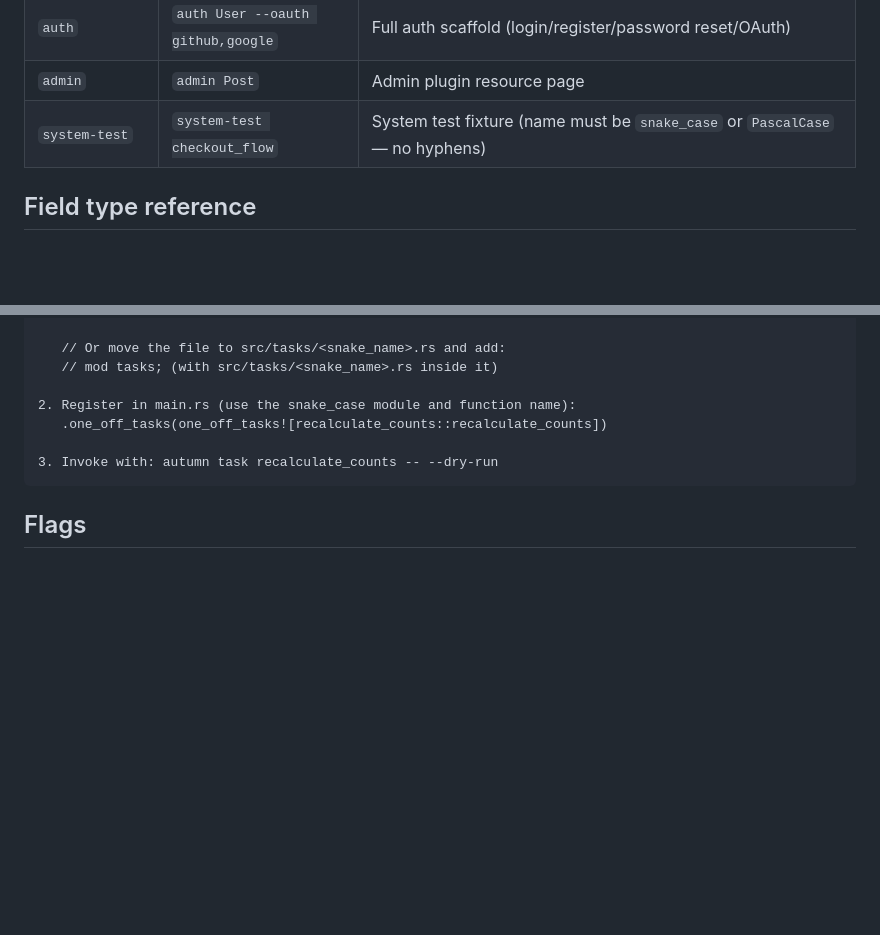
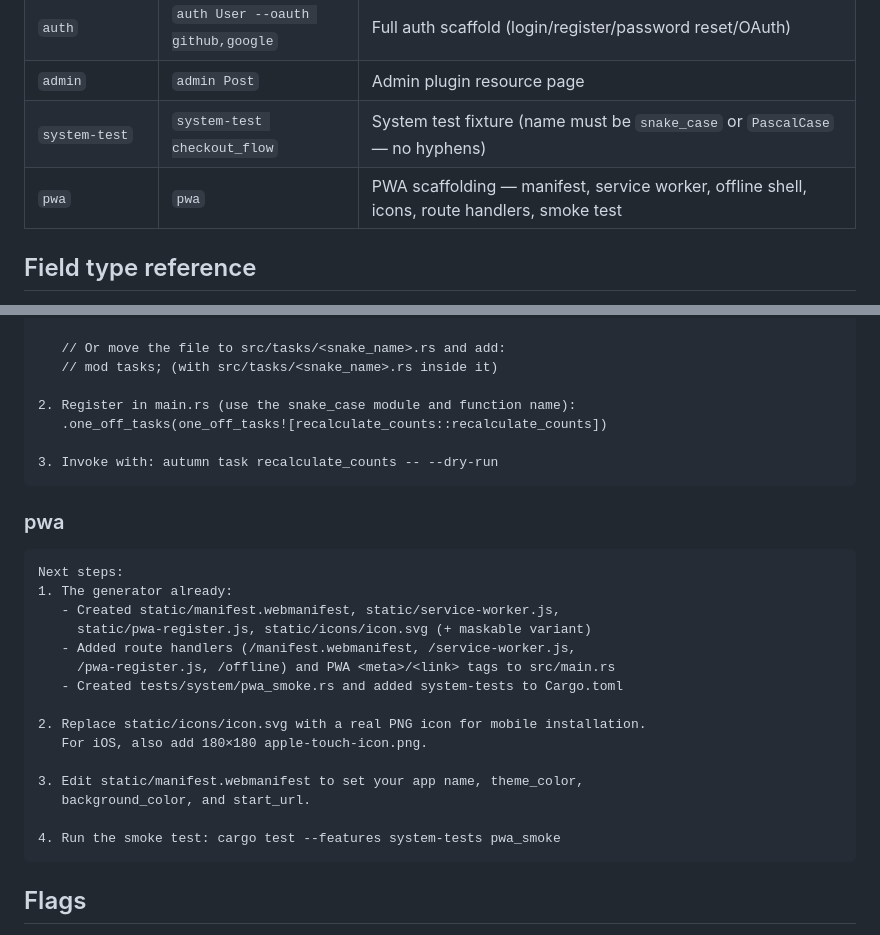
Before and after one commit to madmax983/autumn, a Markdown page: skills/generate/SKILL.md, 2 parts joined by grey strips. Rendered like a GitHub page; blank space fills up the shorter version.

````diff
--- a/skills/generate/SKILL.md
+++ b/skills/generate/SKILL.md
@@ -29,6 +29,7 @@ preview and get confirmation before executing any mutating generator.
 | `auth` | `auth User --oauth github,google` | Full auth scaffold (login/register/password reset/OAuth) |
 | `admin` | `admin Post` | Admin plugin resource page |
 | `system-test` | `system-test checkout_flow` | System test fixture (name must be `snake_case` or `PascalCase` — no hyphens) |
+| `pwa` | `pwa` | PWA scaffolding — manifest, service worker, offline shell, icons, route handlers, smoke test |
 
 ## Field type reference
 
@@ -152,6 +153,25 @@ Next steps:
 3. Invoke with: autumn task recalculate_counts -- --dry-run
 ```
 
+### pwa
+```
+Next steps:
+1. The generator already:
+   - Created static/manifest.webmanifest, static/service-worker.js,
+     static/pwa-register.js, static/icons/icon.svg (+ maskable variant)
+   - Added route handlers (/manifest.webmanifest, /service-worker.js,
+     /pwa-register.js, /offline) and PWA <meta>/<link> tags to src/main.rs
+   - Created tests/system/pwa_smoke.rs and added system-tests to Cargo.toml
+
+2. Replace static/icons/icon.svg with a real PNG icon for mobile installation.
+   For iOS, also add 180×180 apple-touch-icon.png.
+
+3. Edit static/manifest.webmanifest to set your app name, theme_color,
+   background_color, and start_url.
+
+4. Run the smoke test: cargo test --features system-tests pwa_smoke
+```
+
 ## Flags
 
 - `--api`: Generate JSON-only scaffold (no HTML views)
````
Also changed, not shown: skills/autumn-web/SKILL.md (+46 -0 lines).
